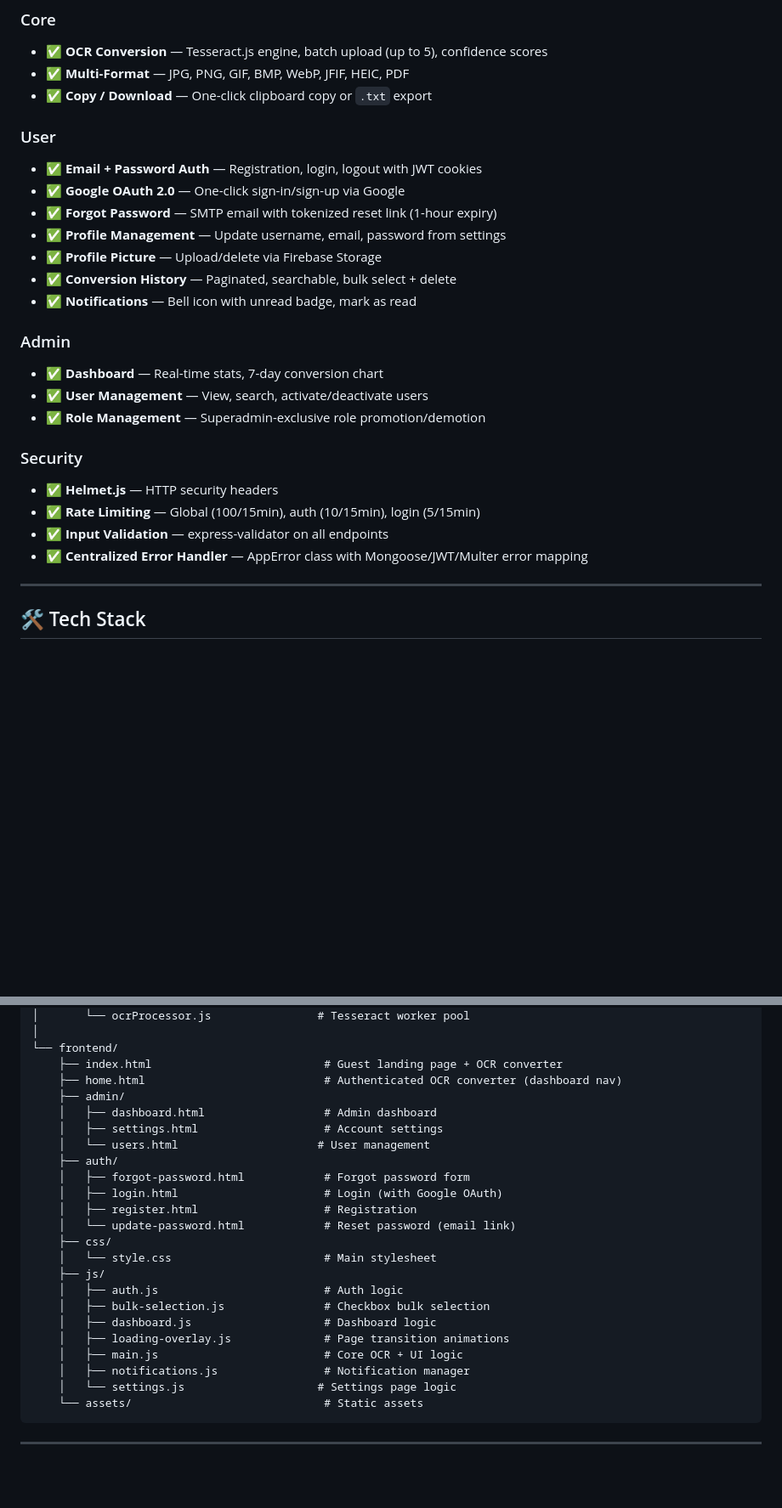
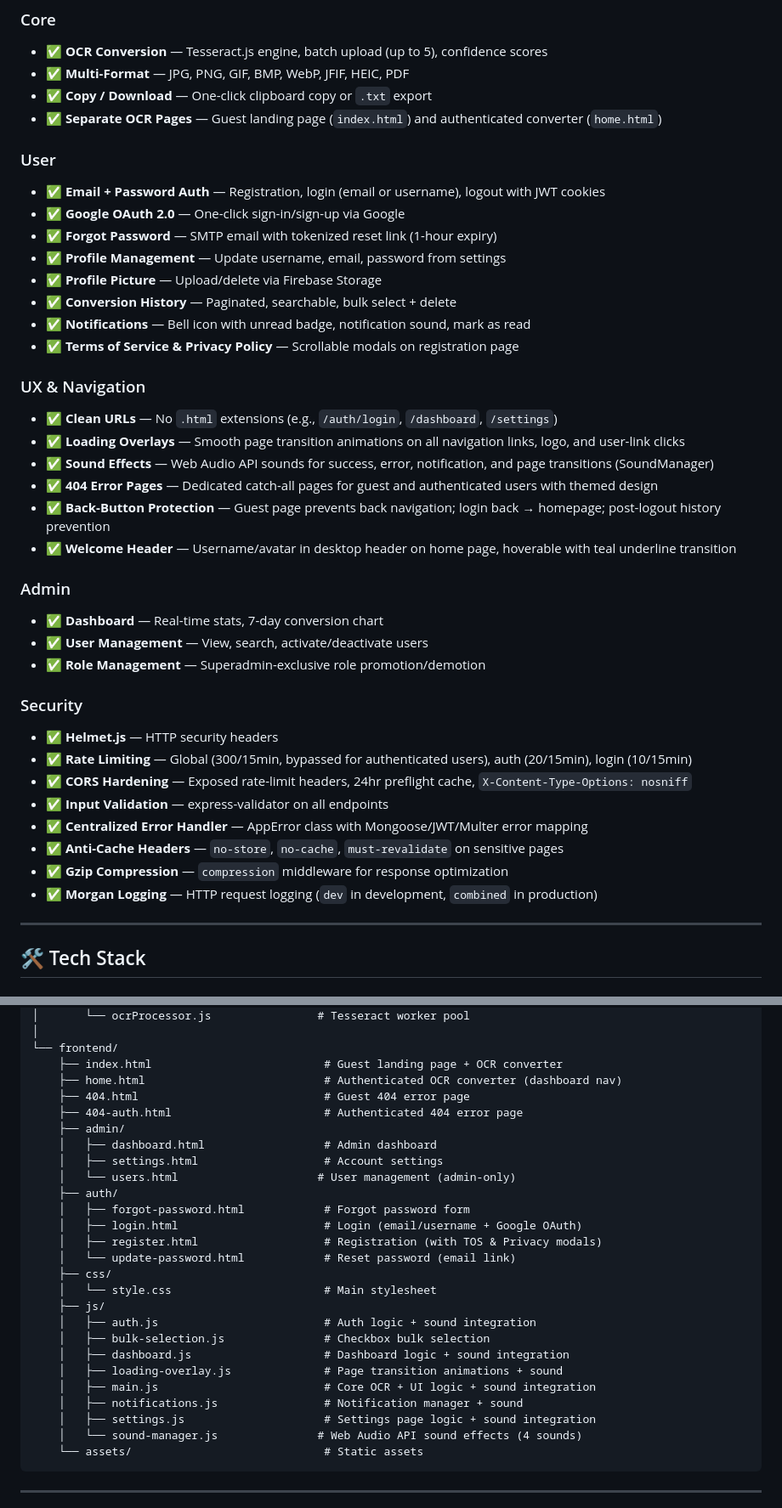
Before and after one commit to kleinborre/web-tech-app, a Markdown page: README.md, 2 parts joined by grey strips. Shown at 85% size. GitHub-like rendering; blank space fills up the shorter version.

````diff
--- a/README.md
+++ b/README.md
@@ -86,15 +86,25 @@ Seeded by `seeder.js`:
 - ✅ **OCR Conversion** — Tesseract.js engine, batch upload (up to 5), confidence scores
 - ✅ **Multi-Format** — JPG, PNG, GIF, BMP, WebP, JFIF, HEIC, PDF
 - ✅ **Copy / Download** — One-click clipboard copy or `.txt` export
+- ✅ **Separate OCR Pages** — Guest landing page (`index.html`) and authenticated converter (`home.html`)
 
 ### User
-- ✅ **Email + Password Auth** — Registration, login, logout with JWT cookies
+- ✅ **Email + Password Auth** — Registration, login (email or username), logout with JWT cookies
 - ✅ **Google OAuth 2.0** — One-click sign-in/sign-up via Google
 - ✅ **Forgot Password** — SMTP email with tokenized reset link (1-hour expiry)
 - ✅ **Profile Management** — Update username, email, password from settings
 - ✅ **Profile Picture** — Upload/delete via Firebase Storage
 - ✅ **Conversion History** — Paginated, searchable, bulk select + delete
-- ✅ **Notifications** — Bell icon with unread badge, mark as read
+- ✅ **Notifications** — Bell icon with unread badge, notification sound, mark as read
+- ✅ **Terms of Service & Privacy Policy** — Scrollable modals on registration page
+
+### UX & Navigation
+- ✅ **Clean URLs** — No `.html` extensions (e.g., `/auth/login`, `/dashboard`, `/settings`)
+- ✅ **Loading Overlays** — Smooth page transition animations on all navigation links, logo, and user-link clicks
+- ✅ **Sound Effects** — Web Audio API sounds for success, error, notification, and page transitions (SoundManager)
+- ✅ **404 Error Pages** — Dedicated catch-all pages for guest and authenticated users with themed design
+- ✅ **Back-Button Protection** — Guest page prevents back navigation; login back → homepage; post-logout history prevention
+- ✅ **Welcome Header** — Username/avatar in desktop header on home page, hoverable with teal underline transition
 
 ### Admin
 - ✅ **Dashboard** — Real-time stats, 7-day conversion chart
@@ -103,9 +113,13 @@ Seeded by `seeder.js`:
 
 ### Security
 - ✅ **Helmet.js** — HTTP security headers
-- ✅ **Rate Limiting** — Global (100/15min), auth (10/15min), login (5/15min)
+- ✅ **Rate Limiting** — Global (300/15min, bypassed for authenticated users), auth (20/15min), login (10/15min)
+- ✅ **CORS Hardening** — Exposed rate-limit headers, 24hr preflight cache, `X-Content-Type-Options: nosniff`
 - ✅ **Input Validation** — express-validator on all endpoints
 - ✅ **Centralized Error Handler** — AppError class with Mongoose/JWT/Multer error mapping
+- ✅ **Anti-Cache Headers** — `no-store`, `no-cache`, `must-revalidate` on sensitive pages
+- ✅ **Gzip Compression** — `compression` middleware for response optimization
+- ✅ **Morgan Logging** — HTTP request logging (`dev` in development, `combined` in production)
 
 ---
 
@@ -202,25 +218,28 @@ web-tech-app/
 └── frontend/
     ├── index.html                          # Guest landing page + OCR converter
     ├── home.html                           # Authenticated OCR converter (dashboard nav)
+    ├── 404.html                            # Guest 404 error page
+    ├── 404-auth.html                       # Authenticated 404 error page
     ├── admin/
     │   ├── dashboard.html                  # Admin dashboard
     │   ├── settings.html                   # Account settings
-    │   └── users.html                     # User management
+    │   └── users.html                     # User management (admin-only)
     ├── auth/
     │   ├── forgot-password.html            # Forgot password form
-    │   ├── login.html                      # Login (with Google OAuth)
-    │   ├── register.html                   # Registration
+    │   ├── login.html                      # Login (email/username + Google OAuth)
+    │   ├── register.html                   # Registration (with TOS & Privacy modals)
     │   └── update-password.html            # Reset password (email link)
     ├── css/
     │   └── style.css                       # Main stylesheet
     ├── js/
-    │   ├── auth.js                         # Auth logic
+    │   ├── auth.js                         # Auth logic + sound integration
     │   ├── bulk-selection.js               # Checkbox bulk selection
-    │   ├── dashboard.js                    # Dashboard logic
-    │   ├── loading-overlay.js              # Page transition animations
-    │   ├── main.js                         # Core OCR + UI logic
-    │   ├── notifications.js                # Notification manager
-    │   └── settings.js                    # Settings page logic
+    │   ├── dashboard.js                    # Dashboard logic + sound integration
+    │   ├── loading-overlay.js              # Page transition animations + sound
+    │   ├── main.js                         # Core OCR + UI logic + sound integration
+    │   ├── notifications.js                # Notification manager + sound
+    │   ├── settings.js                     # Settings page logic + sound integration
+    │   └── sound-manager.js               # Web Audio API sound effects (4 sounds)
     └── assets/                             # Static assets
 ```
 
````
Also changed, not shown: other parts of README.md (+20 -8 lines).
